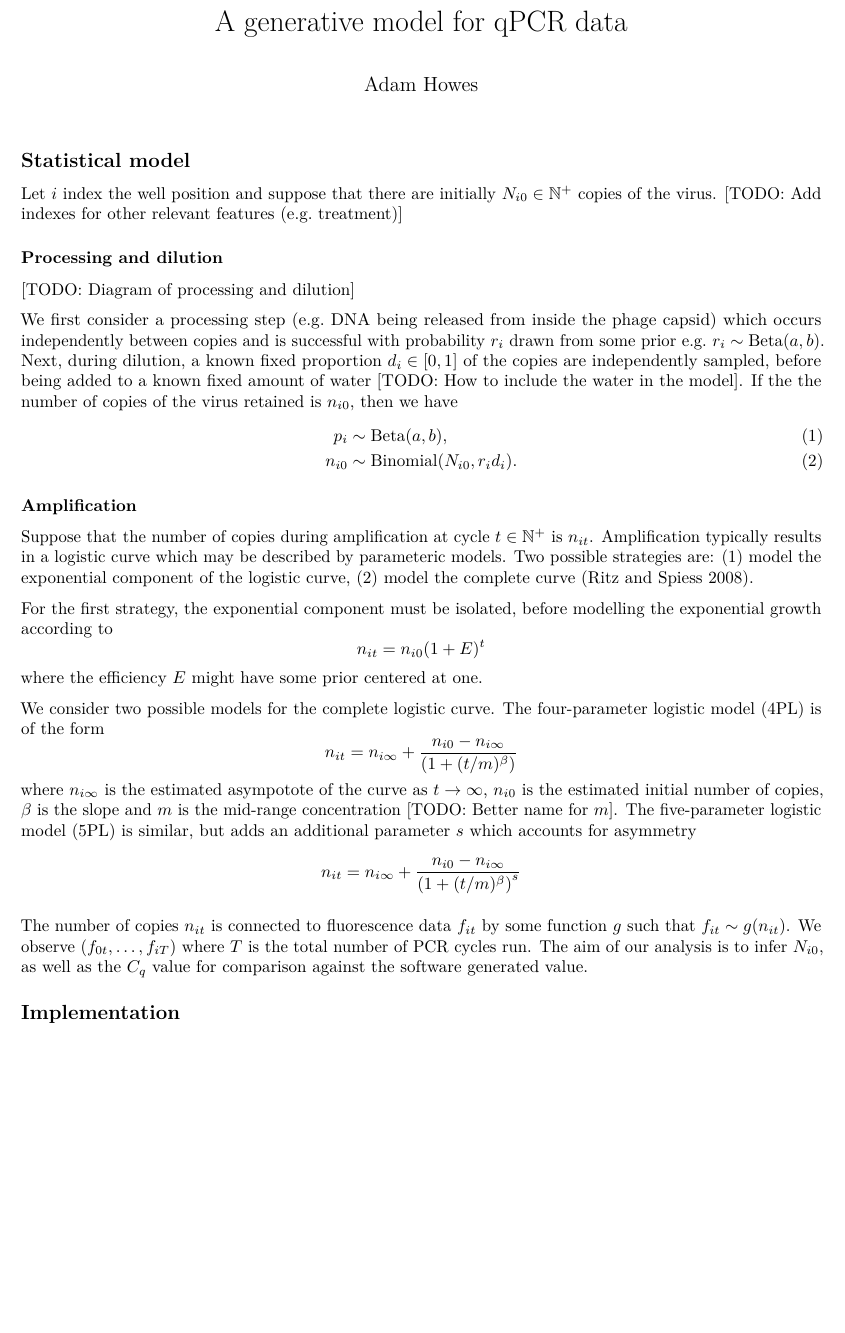
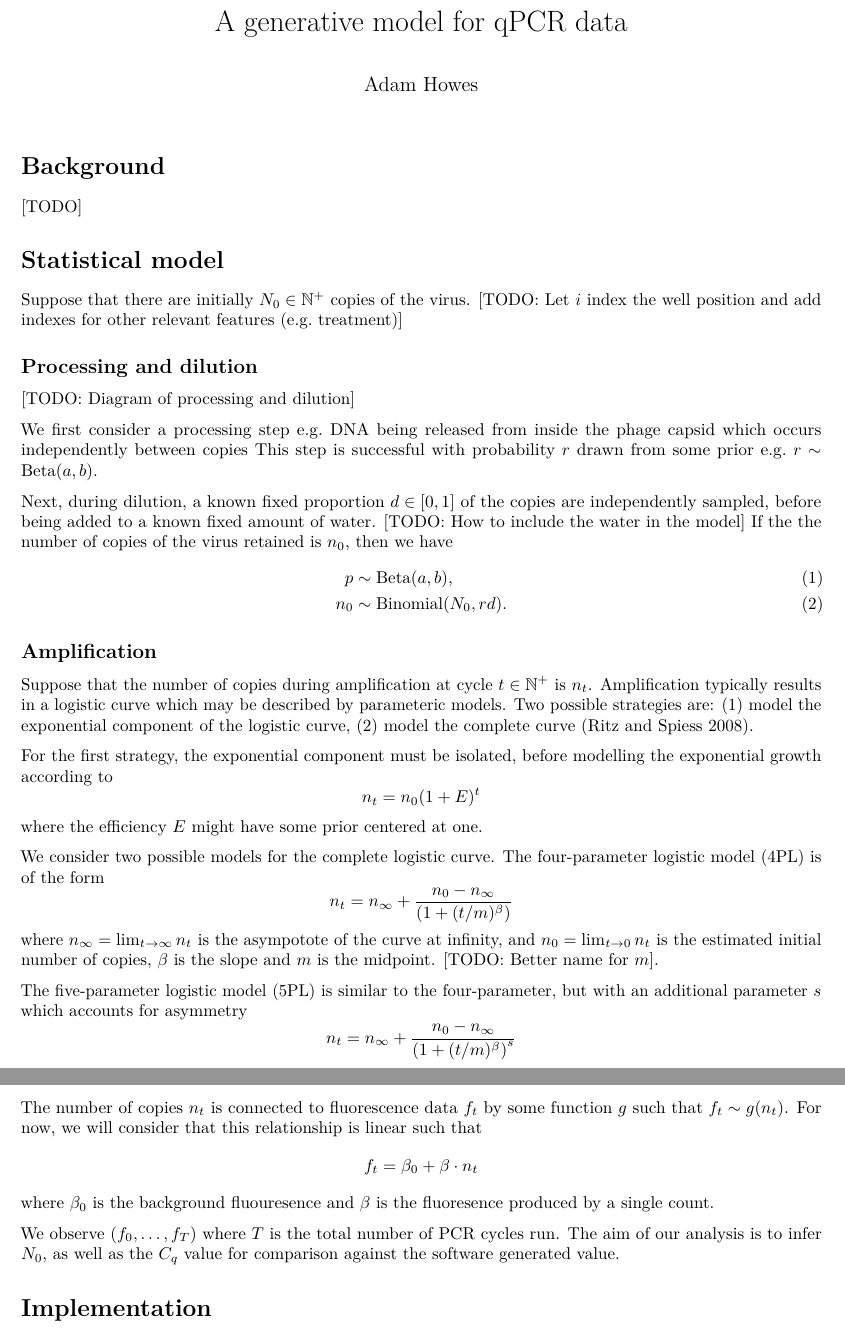
Before and after one commit to athowes/exp-growth, an R Markdown document (src/explore_qPCR/qPCR.Rmd): part of page 1 of 2 before the commit and two parts of pages 1 and 2 of 2 after it, the two joined at a grey line, cut so that both start at the same text, the shorter picture padded with empty space. Rendered offline with R 4.5, knitr and Pandoc, then LaTeX, with nearby package versions.

Commit message:
Simplify this to remove index i for now

```diff
--- a/src/explore_qPCR/qPCR.Rmd
+++ b/src/explore_qPCR/qPCR.Rmd
@@ -6,51 +6,65 @@ output:
   pdf_document: default
 ---
 
-## Statistical model
+# Background
 
-Let $i$ index the well position and suppose that there are initially $N_{i0} \in \mathbb{N}^+$ copies of the virus.
-[TODO: Add indexes for other relevant features (e.g. treatment)]
+[TODO]
 
-### Processing and dilution
+# Statistical model
+
+Suppose that there are initially $N_0 \in \mathbb{N}^+$ copies of the virus.
+[TODO: Let $i$ index the well position and add indexes for other relevant features (e.g. treatment)]
+
+## Processing and dilution
 
 [TODO: Diagram of processing and dilution]
 
-We first consider a processing step (e.g. DNA being released from inside the phage capsid) which occurs independently between copies and is successful with probability $r_i$ drawn from some prior e.g. $r_i \sim \text{Beta}(a, b)$.
-Next, during dilution, a known fixed proportion $d_i \in [0, 1]$ of the copies are independently sampled, before being added to a known fixed amount of water [TODO: How to include the water in the model].
-If the the number of copies of the virus retained is $n_{i0}$, then we have
+We first consider a processing step e.g. DNA being released from inside the phage capsid which occurs independently between copies
+This step is successful with probability $r$ drawn from some prior e.g. $r \sim \text{Beta}(a, b)$.
+
+Next, during dilution, a known fixed proportion $d \in [0, 1]$ of the copies are independently sampled, before being added to a known fixed amount of water.
+[TODO: How to include the water in the model]
+If the the number of copies of the virus retained is $n_0$, then we have
 \begin{align}
-p_i &\sim \text{Beta}(a, b), \\
-n_{i0} &\sim \text{Binomial}(N_{i0}, r_i d_i).
+p &\sim \text{Beta}(a, b), \\
+n_0 &\sim \text{Binomial}(N_0, r d).
 \end{align}
 
-### Amplification
+## Amplification
 
-Suppose that the number of copies during amplification at cycle $t \in \mathbb{N}^+$ is $n_{it}$.
+Suppose that the number of copies during amplification at cycle $t \in \mathbb{N}^+$ is $n_t$.
 Amplification typically results in a logistic curve which may be described by parameteric models.
 Two possible strategies are: (1) model the exponential component of the logistic curve, (2) model the complete curve [@ritz2008qpcr].
 
 For the first strategy, the exponential component must be isolated, before modelling the exponential growth according to
 $$
-n_{it} = n_{i0} (1 + E)^t
+n_t = n_0 (1 + E)^t
 $$
 where the efficiency $E$ might have some prior centered at one.
 
 We consider two possible models for the complete logistic curve.
 The four-parameter logistic model (4PL) is of the form
 $$
-n_{it} = n_{i\infty} + \frac{n_{i0} - n_{i\infty}}{\left(1 + (t / m)^\beta \right)}
+n_t = n_\infty + \frac{n_0 - n_\infty}{\left(1 + (t / m)^\beta \right)}
 $$
-where $n_{i\infty}$ is the estimated asympotote of the curve as $t \to \infty$, $n_{i0}$ is the estimated initial number of copies, $\beta$ is the slope and $m$ is the mid-range concentration [TODO: Better name for $m$].
-The five-parameter logistic model (5PL) is similar, but adds an additional parameter $s$ which accounts for asymmetry
+where $n_\infty = \lim_{t \to \infty} n_t$ is the asympotote of the curve at infinity, and $n_0 = \lim_{t \to 0} n_t$ is the estimated initial number of copies, $\beta$ is the slope and $m$ is the midpoint.
+[TODO: Better name for $m$].
+
+The five-parameter logistic model (5PL) is similar to the four-parameter, but with an additional parameter $s$ which accounts for asymmetry
 $$
-n_{it} = n_{i\infty} + \frac{n_{i0} - n_{i\infty}}{\left(1 + (t / m)^\beta \right)^s}
+n_t = n_\infty + \frac{n_0 - n_\infty}{\left(1 + (t / m)^\beta \right)^s}
 $$
+The number of copies $n_t$ is connected to fluorescence data $f_t$ by some function $g$ such that $f_t \sim g(n_t)$.
+For now, we will consider that this relationship is linear such that
+$$
+f_t = \beta_0 + \beta \cdot n_t
+$$
+where $\beta_0$ is the background fluouresence and $\beta$ is the fluoresence produced by a single count.
 
-The number of copies $n_{it}$ is connected to fluorescence data $f_{it}$ by some function $g$ such that $f_{it} \sim g(n_{it})$.
-We observe $(f_{0t}, \ldots, f_{iT})$ where $T$ is the total number of PCR cycles run.
-The aim of our analysis is to infer $N_{i0}$, as well as the $C_q$ value for comparison against the software generated value.
+We observe $(f_0, \ldots, f_T)$ where $T$ is the total number of PCR cycles run.
+The aim of our analysis is to infer $N_0$, as well as the $C_q$ value for comparison against the software generated value.
 
-## Implementation
+# Implementation
 
 We will build and expand our model step-by-step using the Stan probabilistic programming language...
 
```
